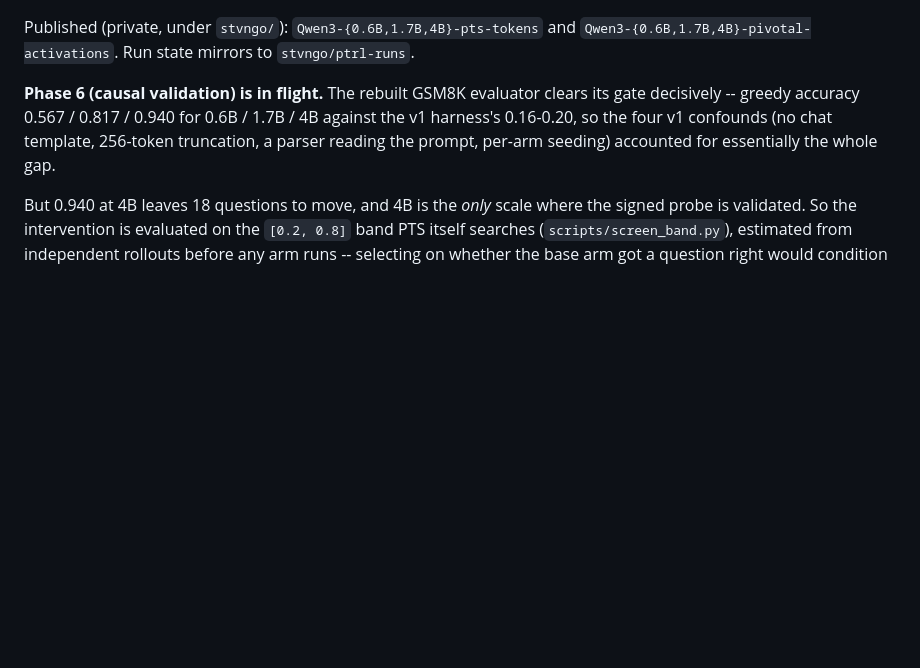
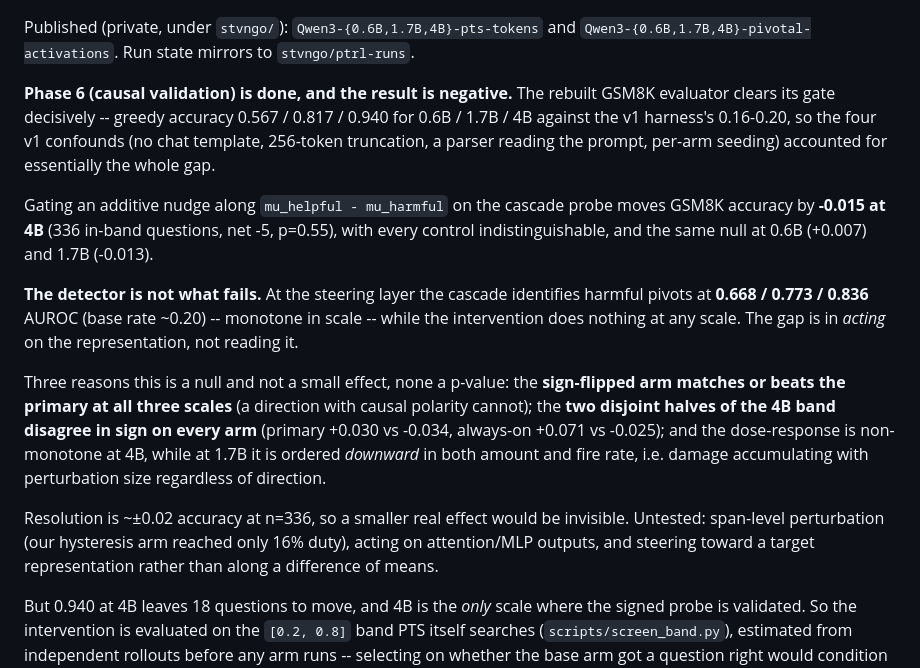
Before and after one commit to stvngo/Pivotal-Token-Representation-Learning, a Markdown page: CLAUDE.md, the part around the change. Drawn GitHub-style; blank space fills up the shorter version.

Commit message:
CLAUDE.md: Phase 6 is done and the result is negative
Records what the causal experiment found and, more usefully, what it rules
out: the detector is strong at the layer the intervention acts on
(cascade 0.836 at 4B), so the failure is in acting on the representation
rather than reading it. Also records the three direction-free reasons to
read it as a null -- the sign-flip never underperforming, the half-split
sign disagreement, and the non-monotone dose -- plus the +-0.02 resolution
and the intervention families left untested, so a later session does not
mistake this for "steering was tried and pivotality is inert".

Co-Authored-By: Claude Opus 5 <noreply@anthropic.com>

```diff
--- a/CLAUDE.md
+++ b/CLAUDE.md
@@ -66,11 +66,35 @@ Published (private, under `stvngo/`): `Qwen3-{0.6B,1.7B,4B}-pts-tokens`
 and `Qwen3-{0.6B,1.7B,4B}-pivotal-activations`. Run state mirrors to
 `stvngo/ptrl-runs`.
 
-**Phase 6 (causal validation) is in flight.** The rebuilt GSM8K evaluator
-clears its gate decisively -- greedy accuracy 0.567 / 0.817 / 0.940 for
-0.6B / 1.7B / 4B against the v1 harness's 0.16-0.20, so the four v1
-confounds (no chat template, 256-token truncation, a parser reading the
-prompt, per-arm seeding) accounted for essentially the whole gap.
+**Phase 6 (causal validation) is done, and the result is negative.**
+The rebuilt GSM8K evaluator clears its gate decisively -- greedy accuracy
+0.567 / 0.817 / 0.940 for 0.6B / 1.7B / 4B against the v1 harness's
+0.16-0.20, so the four v1 confounds (no chat template, 256-token
+truncation, a parser reading the prompt, per-arm seeding) accounted for
+essentially the whole gap.
+
+Gating an additive nudge along `mu_helpful - mu_harmful` on the cascade
+probe moves GSM8K accuracy by **-0.015 at 4B** (336 in-band questions,
+net -5, p=0.55), with every control indistinguishable, and the same null
+at 0.6B (+0.007) and 1.7B (-0.013).
+
+**The detector is not what fails.** At the steering layer the cascade
+identifies harmful pivots at **0.668 / 0.773 / 0.836** AUROC (base rate
+~0.20) -- monotone in scale -- while the intervention does nothing at any
+scale. The gap is in *acting* on the representation, not reading it.
+
+Three reasons this is a null and not a small effect, none a p-value:
+the **sign-flipped arm matches or beats the primary at all three scales**
+(a direction with causal polarity cannot); the **two disjoint halves of
+the 4B band disagree in sign on every arm** (primary +0.030 vs -0.034,
+always-on +0.071 vs -0.025); and the dose-response is non-monotone at 4B,
+while at 1.7B it is ordered *downward* in both amount and fire rate, i.e.
+damage accumulating with perturbation size regardless of direction.
+
+Resolution is ~±0.02 accuracy at n=336, so a smaller real effect would be
+invisible. Untested: span-level perturbation (our hysteresis arm reached
+only 16% duty), acting on attention/MLP outputs, and steering toward a
+target representation rather than along a difference of means.
 
 But 0.940 at 4B leaves 18 questions to move, and 4B is the *only* scale
 where the signed probe is validated. So the intervention is evaluated on
```
